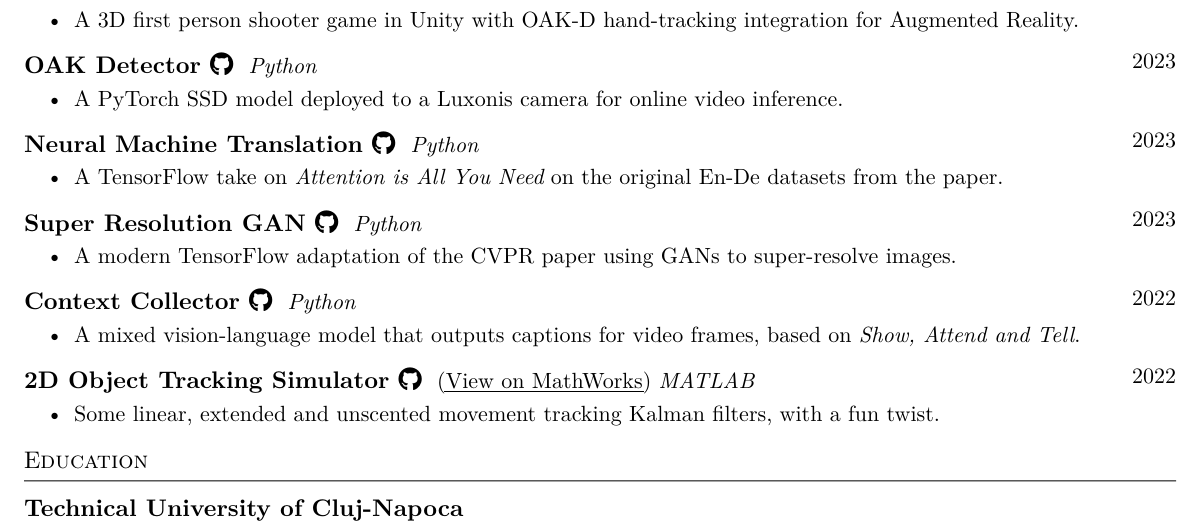
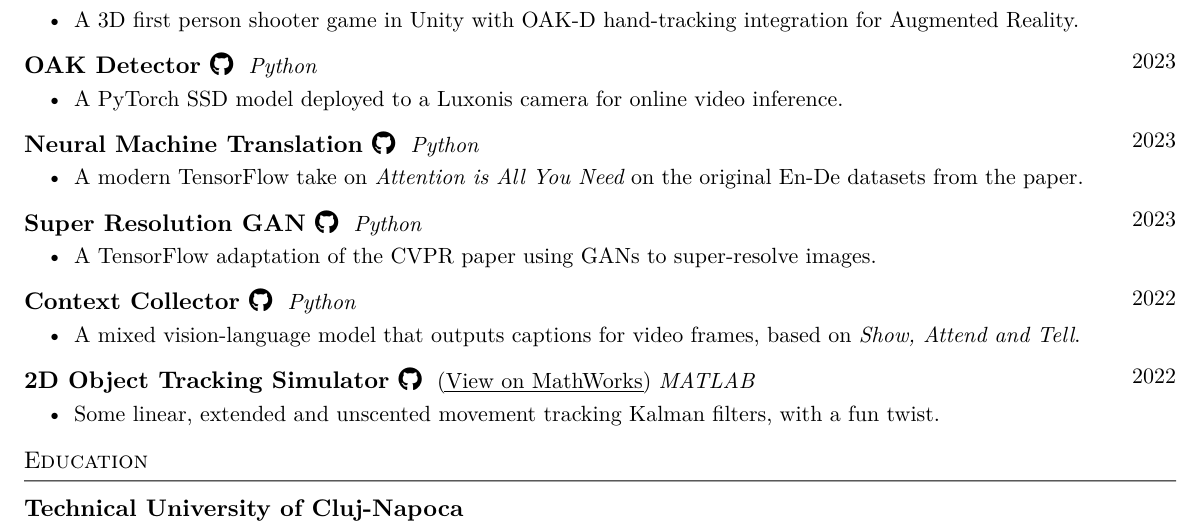
Before and after one commit to AndreiMoraru123/cv, a Typst document (main.typ): part of the page, cut so that both start at the same text. The pictures show the PDF file main.pdf that the author committed with the source.

Commit message:
shift some wording

```diff
--- a/main.typ
+++ b/main.typ
@@ -92,7 +92,7 @@
 ][
   2023
 ][
- - A TensorFlow take on _Attention is All You Need_ on the original En-De datasets from the paper.
+ - A modern TensorFlow take on _Attention is All You Need_ on the original En-De datasets from the paper.
 ]
 
 #entry[
@@ -101,7 +101,7 @@
 ][
   2023
 ][
- - A modern TensorFlow adaptation of the CVPR paper using GANs to super-resolve images.
+ - A TensorFlow adaptation of the CVPR paper using GANs to super-resolve images.
 ]
 
 #entry[
```
Also changed, not shown: main.pdf, main.png.
